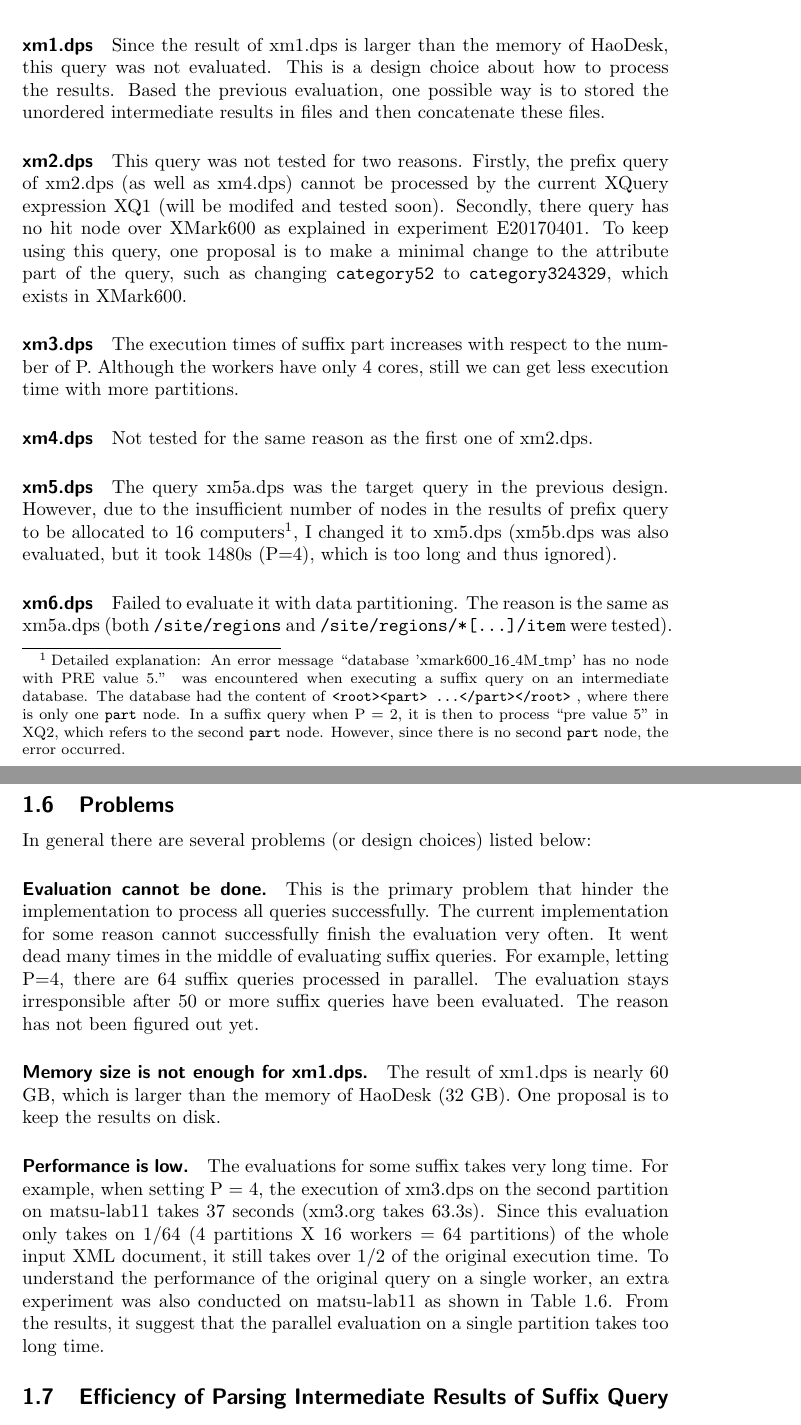
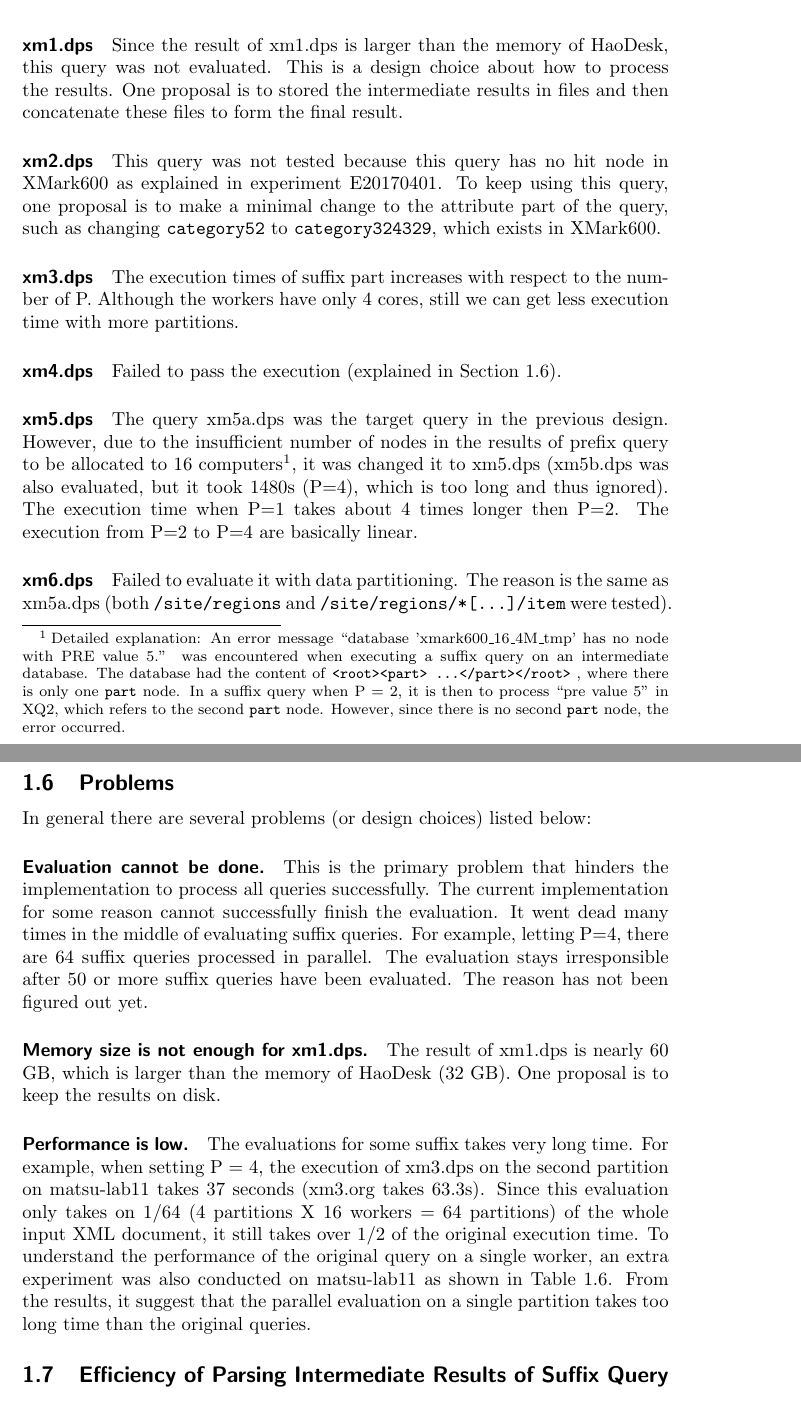
Before and after one commit to hwaust/FStudy, a LaTeX document (Reort20171216.tex, which reads experiments/E2017121601_DPSonFragments.tex): two parts of pages 3 and 4 of 7, joined at a grey line, cut so that both start at the same text. Compiled offline with pdfLaTeX.

Commit message:
bug fix.

```diff
--- a/experiments/E2017121601_DPSonFragments.tex
+++ b/experiments/E2017121601_DPSonFragments.tex
@@ -136,16 +136,14 @@ is also listed in the table.
 
 \paragraph{xm1.dps}
 
-Since the result of xm1.dps is larger than the memory of HaoDesk, this query was
-not evaluated. This is a design  choice about how to process the results. Based
-the previous evaluation, one possible way is to stored the unordered
-intermediate results in files and then concatenate these files.
+Since the result of xm1.dps is larger than the memory of HaoDesk, this query
+was not evaluated. This is a design choice about how to process the results.
+One proposal is to stored the intermediate results in files and then
+concatenate these files to form the final result.
 
 \paragraph{xm2.dps}
 
-This query was not tested for two reasons. Firstly, the prefix query of xm2.dps
-(as well as xm4.dps) cannot be processed by the current XQuery expression XQ1
-(will be modifed and tested soon). Secondly, there query has no hit node over
+This query was not tested because this query has no hit node in
 XMark600 as explained in experiment E20170401. To keep using this query, one
 proposal is to make a minimal change to the attribute part of the query, such as
 changing \texttt{category52} to \texttt{category324329}, which exists in
@@ -161,7 +159,7 @@ with more partitions.
 
 \paragraph{xm4.dps}
 
-Not tested for the same reason as the first one of xm2.dps.
+Failed to pass the execution (explained in Section~\ref{sec:problems}).
 
 \paragraph{xm5.dps}
 
@@ -176,8 +174,10 @@ query to be allocated to 16 computers\footnote{
 	In a suffix query when P = 2, it is then to process ``pre value 5'' in XQ2,
 	which refers to the second \texttt{part} node. However, since there is
 	no second \texttt{part} node, the error occurred.
-}, I changed it to xm5.dps (xm5b.dps was also evaluated, but
+}, it was changed it to xm5.dps (xm5b.dps was also evaluated, but
 it took 1480s (P=4), which is too long and thus ignored).
+The execution time when P=1 takes about 4 times longer then P=2. The
+execution from P=2 to P=4 are basically linear.
 
 
 \paragraph{xm6.dps}
@@ -190,15 +190,15 @@ the same as xm5a.dps (both \texttt{/site/regions} and
 
 
 \subsection{Problems}
-
+\label{sec:problems}
 In general there are several problems (or design choices) listed below:
 
 \paragraph{Evaluation cannot be done.}
 
-This is the primary problem that hinder the implementation to process
+This is the primary problem that hinders the implementation to process
 all queries successfully.
 The current implementation for some reason cannot successfully finish
-the evaluation very often. It went dead many times in the middle of
+the evaluation. It went dead many times in the middle of
 evaluating suffix queries. For example, letting P=4, there are 64 suffix
 queries processed in parallel. The evaluation stays irresponsible after
 50 or more suffix queries have been evaluated. The reason has not been
@@ -219,7 +219,7 @@ input XML document, it still takes over 1/2 of the original execution time.
 To understand the performance of the original query on a single worker,
 an extra  experiment was also conducted on matsu-lab11 as shown in Table~\ref{tab:orgon11}.
 From the results, it suggest that the parallel evaluation on a single partition
-takes too long time.
+takes too long time than the original queries.
 
 \begin{table}
 	\label{tab:orgon11}
```
Also changed, not shown: Reort20171216.pdf.
